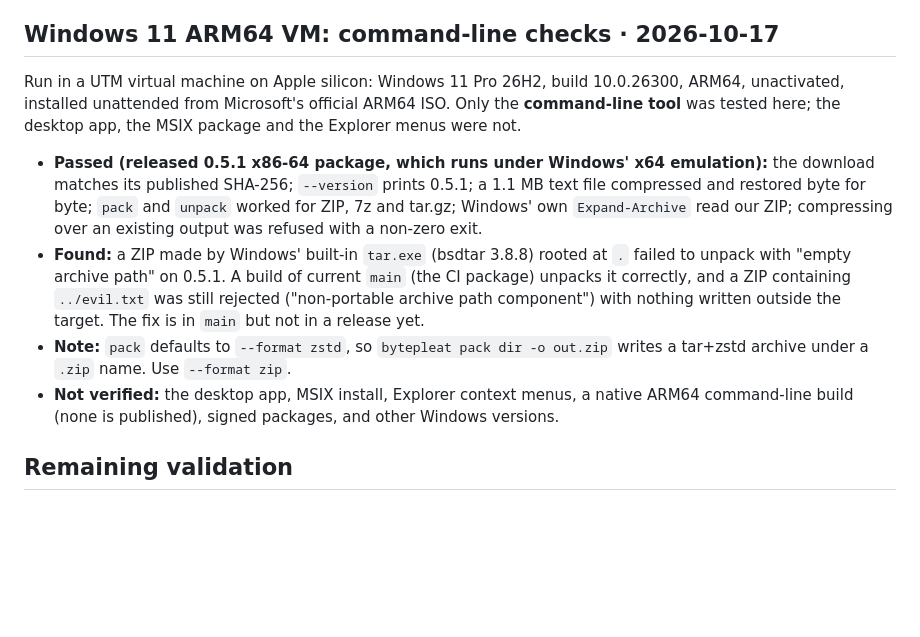
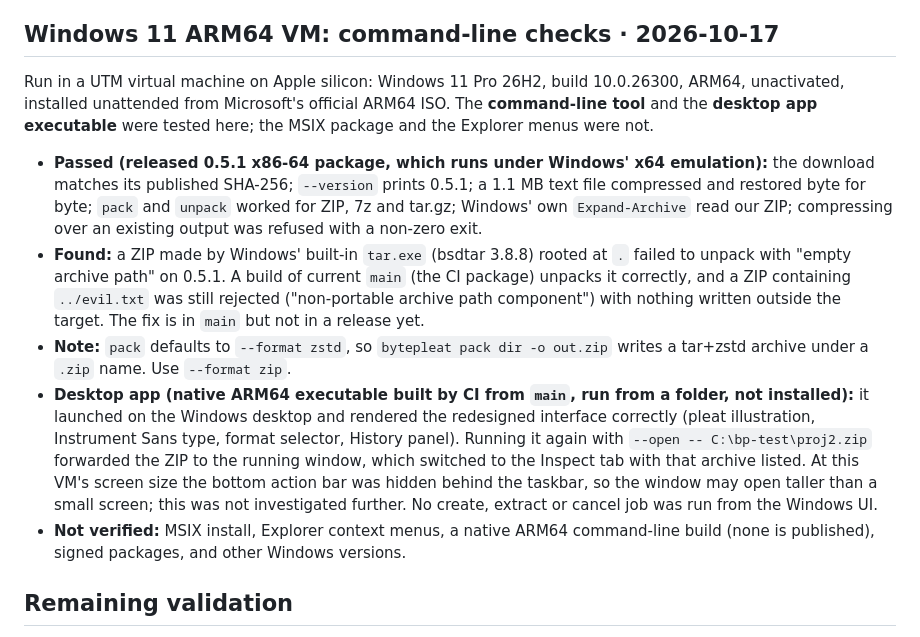
Before and after one commit to megasoft1978/bytepleat, a Markdown page: docs/desktop-validation.md, the part around the change. Rendered like a GitHub page; blank space fills up the shorter version.

Commit message:
docs: record Windows 11 ARM64 desktop app launch and open handoff

```diff
--- a/docs/desktop-validation.md
+++ b/docs/desktop-validation.md
@@ -359,12 +359,13 @@ Run in the existing UTM virtual machine (GNOME on X11, 640x480 display) against
 
 ## Windows 11 ARM64 VM: command-line checks · 2026-10-17
 
-Run in a UTM virtual machine on Apple silicon: Windows 11 Pro 26H2, build 10.0.26300, ARM64, unactivated, installed unattended from Microsoft's official ARM64 ISO. Only the **command-line tool** was tested here; the desktop app, the MSIX package and the Explorer menus were not.
+Run in a UTM virtual machine on Apple silicon: Windows 11 Pro 26H2, build 10.0.26300, ARM64, unactivated, installed unattended from Microsoft's official ARM64 ISO. The **command-line tool** and the **desktop app executable** were tested here; the MSIX package and the Explorer menus were not.
 
 - **Passed (released 0.5.1 x86-64 package, which runs under Windows' x64 emulation):** the download matches its published SHA-256; `--version` prints 0.5.1; a 1.1 MB text file compressed and restored byte for byte; `pack` and `unpack` worked for ZIP, 7z and tar.gz; Windows' own `Expand-Archive` read our ZIP; compressing over an existing output was refused with a non-zero exit.
 - **Found:** a ZIP made by Windows' built-in `tar.exe` (bsdtar 3.8.8) rooted at `.` failed to unpack with "empty archive path" on 0.5.1. A build of current `main` (the CI package) unpacks it correctly, and a ZIP containing `../evil.txt` was still rejected ("non-portable archive path component") with nothing written outside the target. The fix is in `main` but not in a release yet.
 - **Note:** `pack` defaults to `--format zstd`, so `bytepleat pack dir -o out.zip` writes a tar+zstd archive under a `.zip` name. Use `--format zip`.
-- **Not verified:** the desktop app, MSIX install, Explorer context menus, a native ARM64 command-line build (none is published), signed packages, and other Windows versions.
+- **Desktop app (native ARM64 executable built by CI from `main`, run from a folder, not installed):** it launched on the Windows desktop and rendered the redesigned interface correctly (pleat illustration, Instrument Sans type, format selector, History panel). Running it again with `--open -- C:\bp-test\proj2.zip` forwarded the ZIP to the running window, which switched to the Inspect tab with that archive listed. At this VM's screen size the bottom action bar was hidden behind the taskbar, so the window may open taller than a small screen; this was not investigated further. No create, extract or cancel job was run from the Windows UI.
+- **Not verified:** MSIX install, Explorer context menus, a native ARM64 command-line build (none is published), signed packages, and other Windows versions.
 
 ## Remaining validation
 
```
